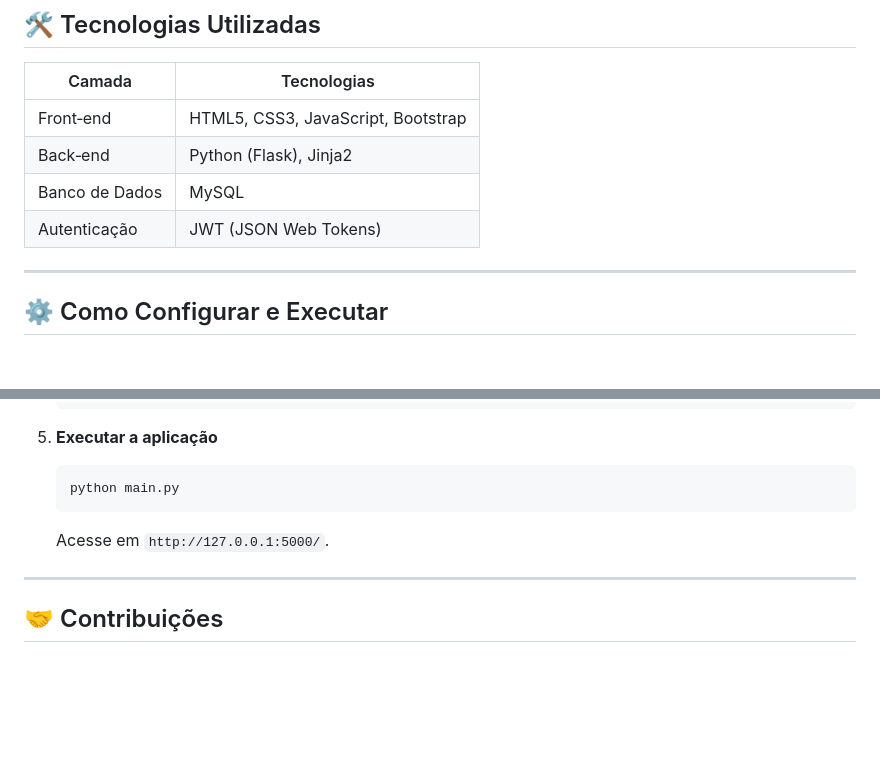
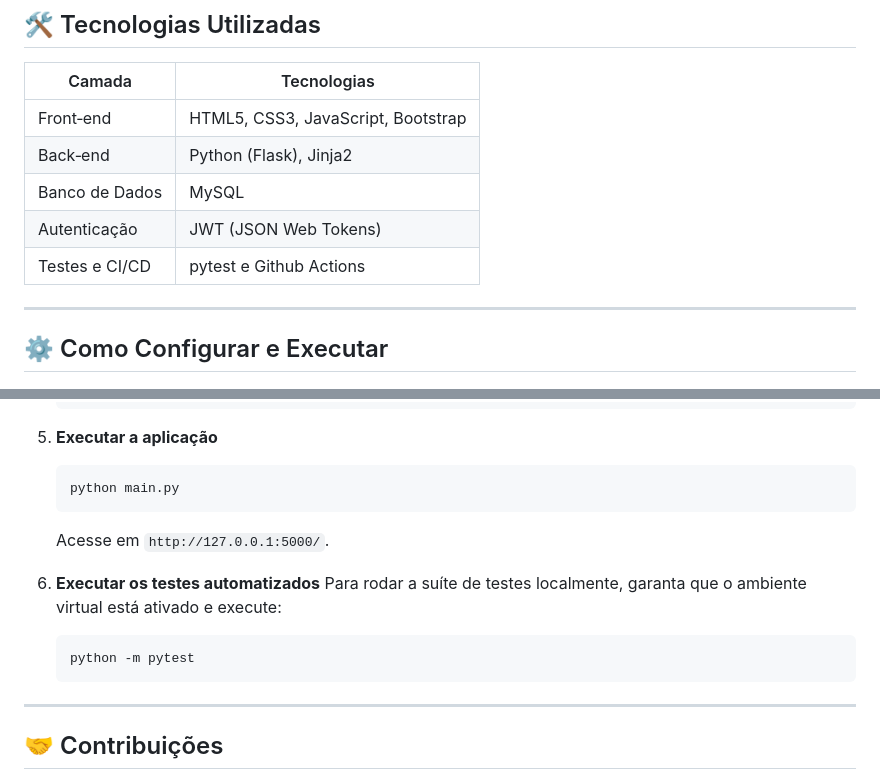
Before and after one commit to Felype-byte/SGLS_TEC_WEB, a Markdown page: README.md, 2 parts joined by grey strips. Rendered like a GitHub page; blank space fills up the shorter version.

Commit message:
docs(readme): atualiza documentação refletindo a nova infraestrutura de CI/CD e testes

````diff
--- a/README.md
+++ b/README.md
@@ -53,6 +53,7 @@ O sistema dispõe de três níveis de acesso, cada um com permissões específic
 | Back‑end       | Python (Flask), Jinja2             |
 | Banco de Dados | MySQL                              |
 | Autenticação   | JWT (JSON Web Tokens)              |
+| Testes e CI/CD | pytest e Github Actions            |
 
 ---
 
@@ -105,6 +106,13 @@ O sistema dispõe de três níveis de acesso, cada um com permissões específic
    ```
    Acesse em `http://127.0.0.1:5000/`.
 
+6. **Executar os testes automatizados**
+   Para rodar a suíte de testes localmente, garanta que o ambiente virtual está ativado e execute:
+
+   ```bash
+   python -m pytest
+   ```
+
 ---
 
 ## 🤝 Contribuições
````
